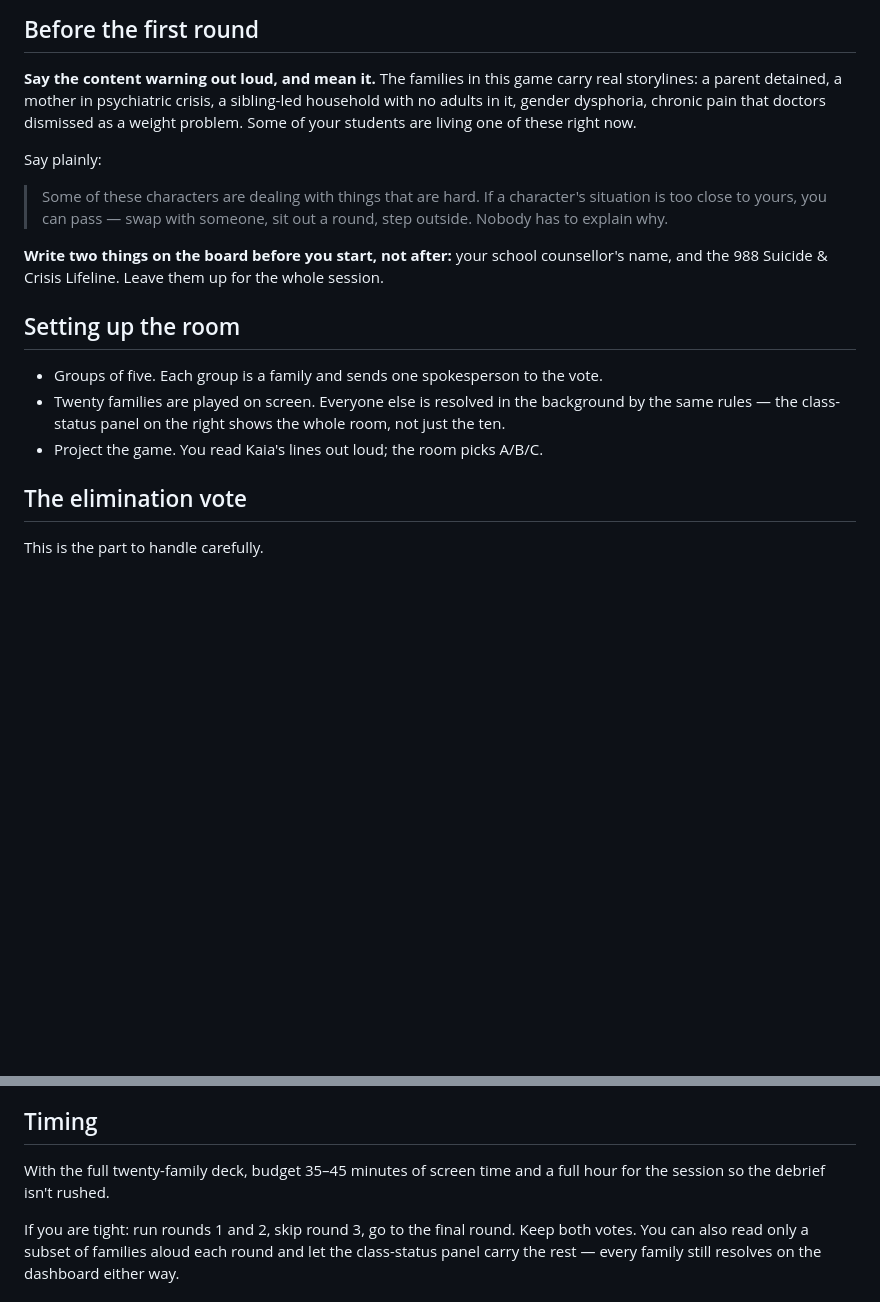
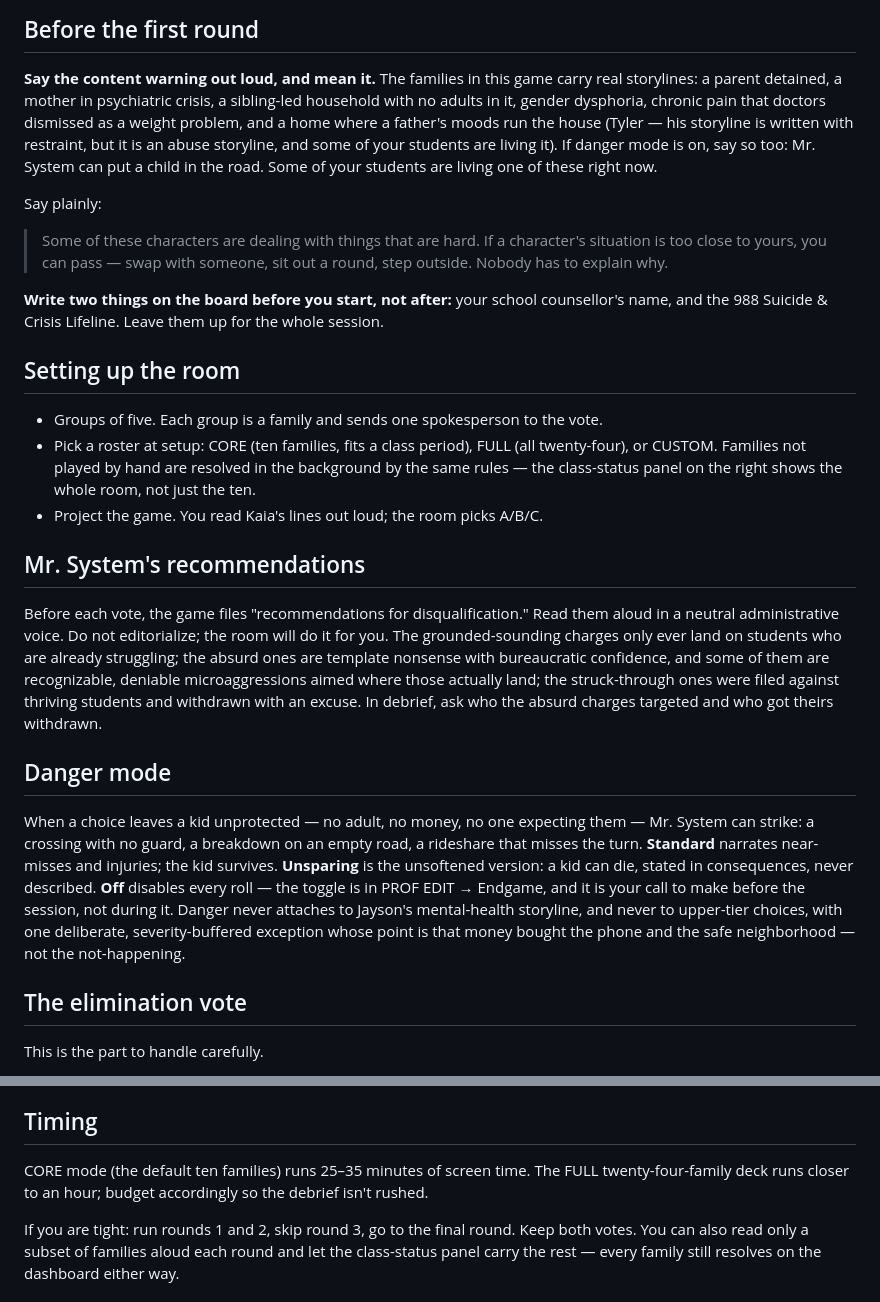
Before and after one commit to amberbellou/mr-system, a Markdown page: docs/FACILITATOR.md, 2 parts joined by grey strips. GitHub-like rendering; blank space fills up the shorter version.

Commit message:
Docs: danger mode, the recommendations memo, roster modes, Tyler
The facilitator guide gains sections on reading Mr. System's recommendations
aloud (neutrally — the room will editorialize for you) and on choosing a
danger mode before the session, plus Tyler in the content warning. Timing
guidance now reflects CORE vs FULL. The README documents the new setup flow.

Co-Authored-By: Claude Opus 5 <noreply@anthropic.com>

```diff
--- a/docs/FACILITATOR.md
+++ b/docs/FACILITATOR.md
@@ -4,8 +4,11 @@
 
 **Say the content warning out loud, and mean it.** The families in this game carry real
 storylines: a parent detained, a mother in psychiatric crisis, a sibling-led household with no
-adults in it, gender dysphoria, chronic pain that doctors dismissed as a weight problem. Some of
-your students are living one of these right now.
+adults in it, gender dysphoria, chronic pain that doctors dismissed as a weight problem, and a
+home where a father's moods run the house (Tyler — his storyline is written with restraint, but
+it is an abuse storyline, and some of your students are living it). If danger mode is on, say so
+too: Mr. System can put a child in the road. Some of your students are living one of these right
+now.
 
 Say plainly:
 
@@ -19,9 +22,30 @@ the 988 Suicide & Crisis Lifeline. Leave them up for the whole session.
 ## Setting up the room
 
 - Groups of five. Each group is a family and sends one spokesperson to the vote.
-- Twenty families are played on screen. Everyone else is resolved in the background by the same rules
+- Pick a roster at setup: CORE (ten families, fits a class period), FULL (all twenty-four), or CUSTOM.
+  Families not played by hand are resolved in the background by the same rules
   — the class-status panel on the right shows the whole room, not just the ten.
 - Project the game. You read Kaia's lines out loud; the room picks A/B/C.
+
+## Mr. System's recommendations
+
+Before each vote, the game files "recommendations for disqualification." Read them aloud in a
+neutral administrative voice. Do not editorialize; the room will do it for you. The grounded-sounding
+charges only ever land on students who are already struggling; the absurd ones are template nonsense
+with bureaucratic confidence, and some of them are recognizable, deniable microaggressions aimed
+where those actually land; the struck-through ones were filed against thriving students and withdrawn
+with an excuse. In debrief, ask who the absurd charges targeted and who got theirs withdrawn.
+
+## Danger mode
+
+When a choice leaves a kid unprotected — no adult, no money, no one expecting them — Mr. System can
+strike: a crossing with no guard, a breakdown on an empty road, a rideshare that misses the turn.
+**Standard** narrates near-misses and injuries; the kid survives. **Unsparing** is the unsoftened
+version: a kid can die, stated in consequences, never described. **Off** disables every roll — the
+toggle is in PROF EDIT → Endgame, and it is your call to make before the session, not during it.
+Danger never attaches to Jayson's mental-health storyline, and never to upper-tier choices, with one
+deliberate, severity-buffered exception whose point is that money bought the phone and the safe
+neighborhood — not the not-happening.
 
 ## The elimination vote
 
@@ -63,8 +87,8 @@ Marcus's morning to be survivable."
 
 ## Timing
 
-With the full twenty-family deck, budget 35–45 minutes of screen time and a full hour for the
-session so the debrief isn't rushed.
+CORE mode (the default ten families) runs 25–35 minutes of screen time. The FULL twenty-four-family
+deck runs closer to an hour; budget accordingly so the debrief isn't rushed.
 
 If you are tight: run rounds 1 and 2, skip round 3, go to the final round. Keep both votes. You can
 also read only a subset of families aloud each round and let the class-status panel carry the rest —
```
Also changed, not shown: README.md (+14 -5 lines).
